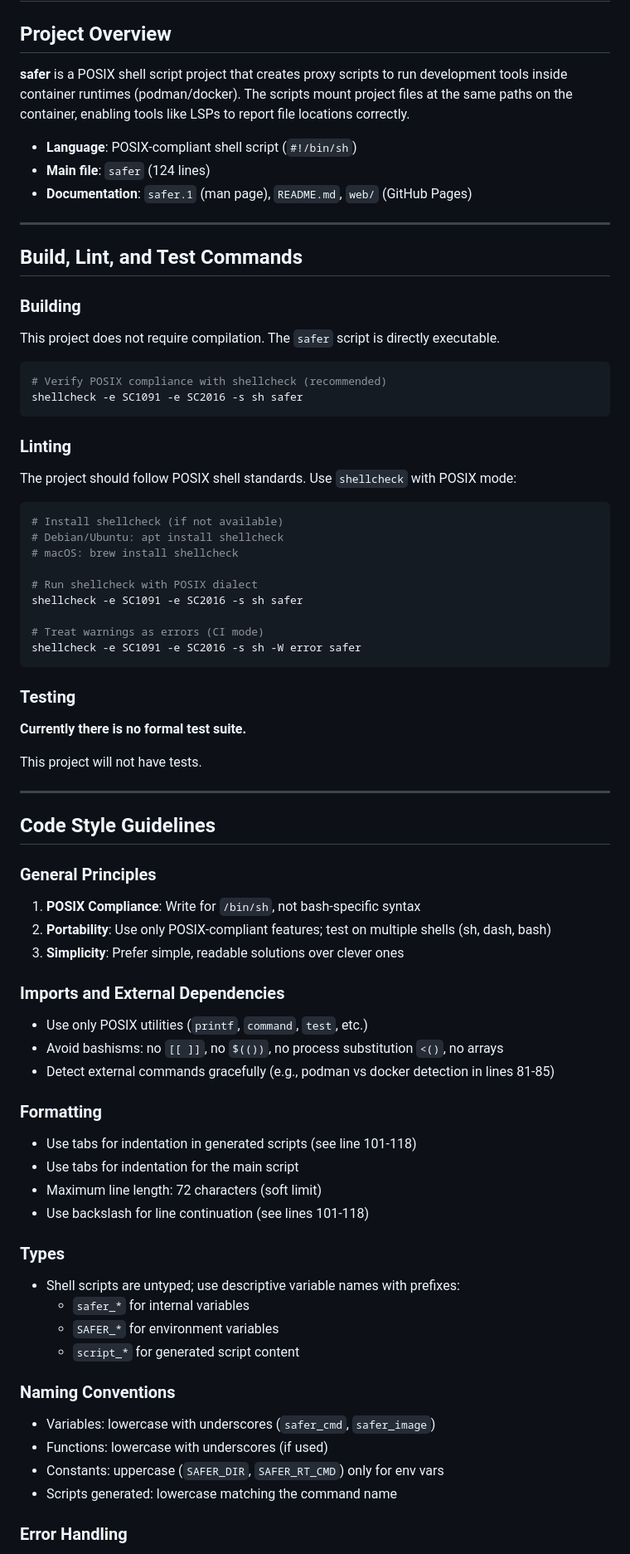
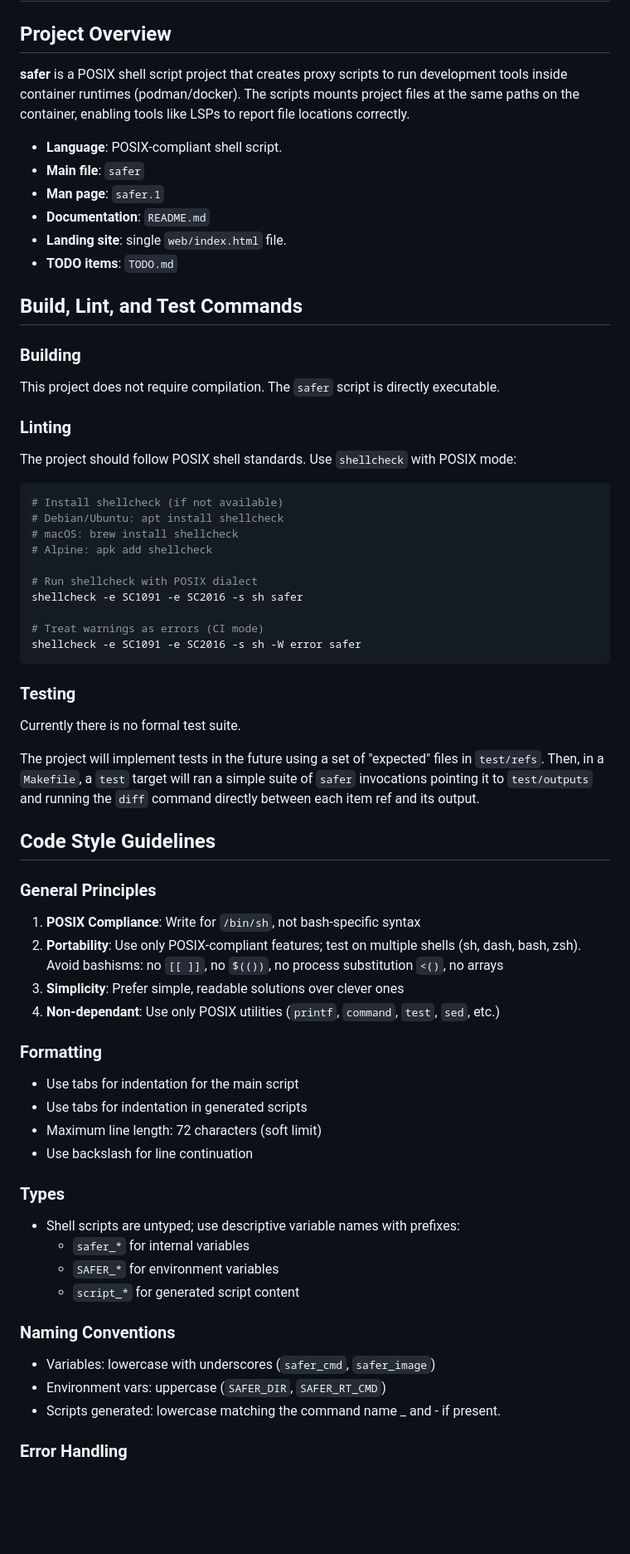
Before and after one commit to fjfnaranjo/safer, a Markdown page: AGENTS.md, the part around one of its changes. Shown at 83% size. Drawn GitHub-style; blank space fills up the shorter version.

````diff
--- a/AGENTS.md
+++ b/AGENTS.md
@@ -2,24 +2,20 @@
 
 ## Project Overview
 
-**safer** is a POSIX shell script project that creates proxy scripts to run development tools inside container runtimes (podman/docker). The scripts mount project files at the same paths on the container, enabling tools like LSPs to report file locations correctly.
+**safer** is a POSIX shell script project that creates proxy scripts to run development tools inside container runtimes (podman/docker). The scripts mounts project files at the same paths on the container, enabling tools like LSPs to report file locations correctly.
 
-- **Language**: POSIX-compliant shell script (`#!/bin/sh`)
-- **Main file**: `safer` (124 lines)
-- **Documentation**: `safer.1` (man page), `README.md`, `web/` (GitHub Pages)
-
----
+- **Language**: POSIX-compliant shell script.
+- **Main file**: `safer`
+- **Man page**: `safer.1`
+- **Documentation**: `README.md`
+- **Landing site**: single `web/index.html` file.
+- **TODO items**: `TODO.md`
 
 ## Build, Lint, and Test Commands
 
 ### Building
 
 This project does not require compilation. The `safer` script is directly executable.
-
-```sh
-# Verify POSIX compliance with shellcheck (recommended)
-shellcheck -e SC1091 -e SC2016 -s sh safer
-```
 
 ### Linting
 
@@ -29,6 +25,7 @@ The project should follow POSIX shell standards. Use `shellcheck` with POSIX mod
 # Install shellcheck (if not available)
 # Debian/Ubuntu: apt install shellcheck
 # macOS: brew install shellcheck
+# Alpine: apk add shellcheck
 
 # Run shellcheck with POSIX dialect
 shellcheck -e SC1091 -e SC2016 -s sh safer
@@ -39,32 +36,25 @@ shellcheck -e SC1091 -e SC2016 -s sh -W error safer
 
 ### Testing
 
-**Currently there is no formal test suite.**
+Currently there is no formal test suite.
 
-This project will not have tests.
-
----
+The project will implement tests in the future using a set of "expected" files in `test/refs`. Then, in a `Makefile`, a `test` target will ran a simple suite of `safer` invocations pointing it to `test/outputs` and running the `diff` command directly between each item ref and its output.
 
 ## Code Style Guidelines
 
 ### General Principles
 
 1. **POSIX Compliance**: Write for `/bin/sh`, not bash-specific syntax
-2. **Portability**: Use only POSIX-compliant features; test on multiple shells (sh, dash, bash)
+2. **Portability**: Use only POSIX-compliant features; test on multiple shells (sh, dash, bash, zsh). Avoid bashisms: no `[[ ]]`, no `$(())`, no process substitution `<()`, no arrays
 3. **Simplicity**: Prefer simple, readable solutions over clever ones
-
-### Imports and External Dependencies
-
-- Use only POSIX utilities (`printf`, `command`, `test`, etc.)
-- Avoid bashisms: no `[[ ]]`, no `$(())`, no process substitution `<()`, no arrays
-- Detect external commands gracefully (e.g., podman vs docker detection in lines 81-85)
+4. **Non-dependant**: Use only POSIX utilities (`printf`, `command`, `test`, `sed`, etc.)
 
 ### Formatting
 
-- Use tabs for indentation in generated scripts (see line 101-118)
 - Use tabs for indentation for the main script
+- Use tabs for indentation in generated scripts
 - Maximum line length: 72 characters (soft limit)
-- Use backslash for line continuation (see lines 101-118)
+- Use backslash for line continuation
 
 ### Types
 
@@ -76,9 +66,9 @@ This project will not have tests.
 ### Naming Conventions
 
 - Variables: lowercase with underscores (`safer_cmd`, `safer_image`)
-- Functions: lowercase with underscores (if used)
-- Constants: uppercase (`SAFER_DIR`, `SAFER_RT_CMD`) only for env vars
-- Scripts generated: lowercase matching the command name
+- Environment vars: uppercase (`SAFER_DIR`, `SAFER_RT_CMD`)
+- Scripts generated: lowercase matching the command name _ and - if
+present.
 
 ### Error Handling
 
````
Also changed, not shown: other parts of AGENTS.md (+15 -34 lines).
